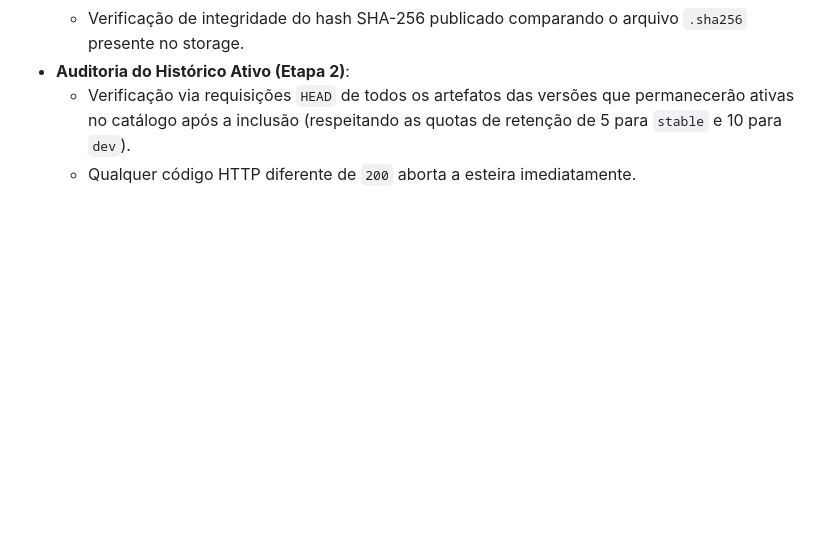
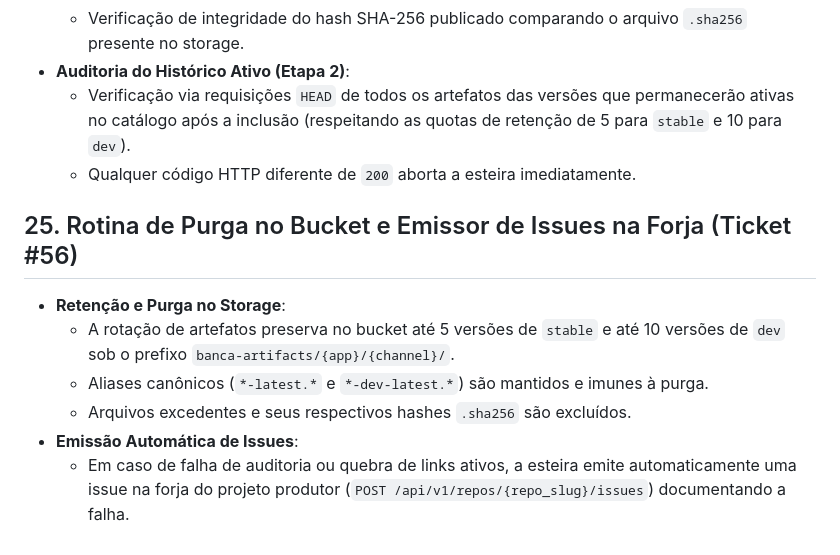
Before and after one commit to lumenpink/banca, a Markdown page: SPEC.md, the part around the change. Rendered like a GitHub page; blank space fills up the shorter version.

Commit message:
docs(storage): especificacao de purga e issues (ref #56 - ph3)

```diff
--- a/SPEC.md
+++ b/SPEC.md
@@ -305,3 +305,12 @@ site/pratilera/
 - **Auditoria do Histórico Ativo (Etapa 2)**:
   - Verificação via requisições `HEAD` de todos os artefatos das versões que permanecerão ativas no catálogo após a inclusão (respeitando as quotas de retenção de 5 para `stable` e 10 para `dev`).
   - Qualquer código HTTP diferente de `200` aborta a esteira imediatamente.
+
+## 25. Rotina de Purga no Bucket e Emissor de Issues na Forja (Ticket #56)
+
+- **Retenção e Purga no Storage**:
+  - A rotação de artefatos preserva no bucket até 5 versões de `stable` e até 10 versões de `dev` sob o prefixo `banca-artifacts/{app}/{channel}/`.
+  - Aliases canônicos (`*-latest.*` e `*-dev-latest.*`) são mantidos e imunes à purga.
+  - Arquivos excedentes e seus respectivos hashes `.sha256` são excluídos.
+- **Emissão Automática de Issues**:
+  - Em caso de falha de auditoria ou quebra de links ativos, a esteira emite automaticamente uma issue na forja do projeto produtor (`POST /api/v1/repos/{repo_slug}/issues`) documentando a falha.
```
Also changed, not shown: docs/specs/56-rotina-de-purga-no-bucket-e-emissor-de-issues-na-forja.md (added, +39 -0 lines).
